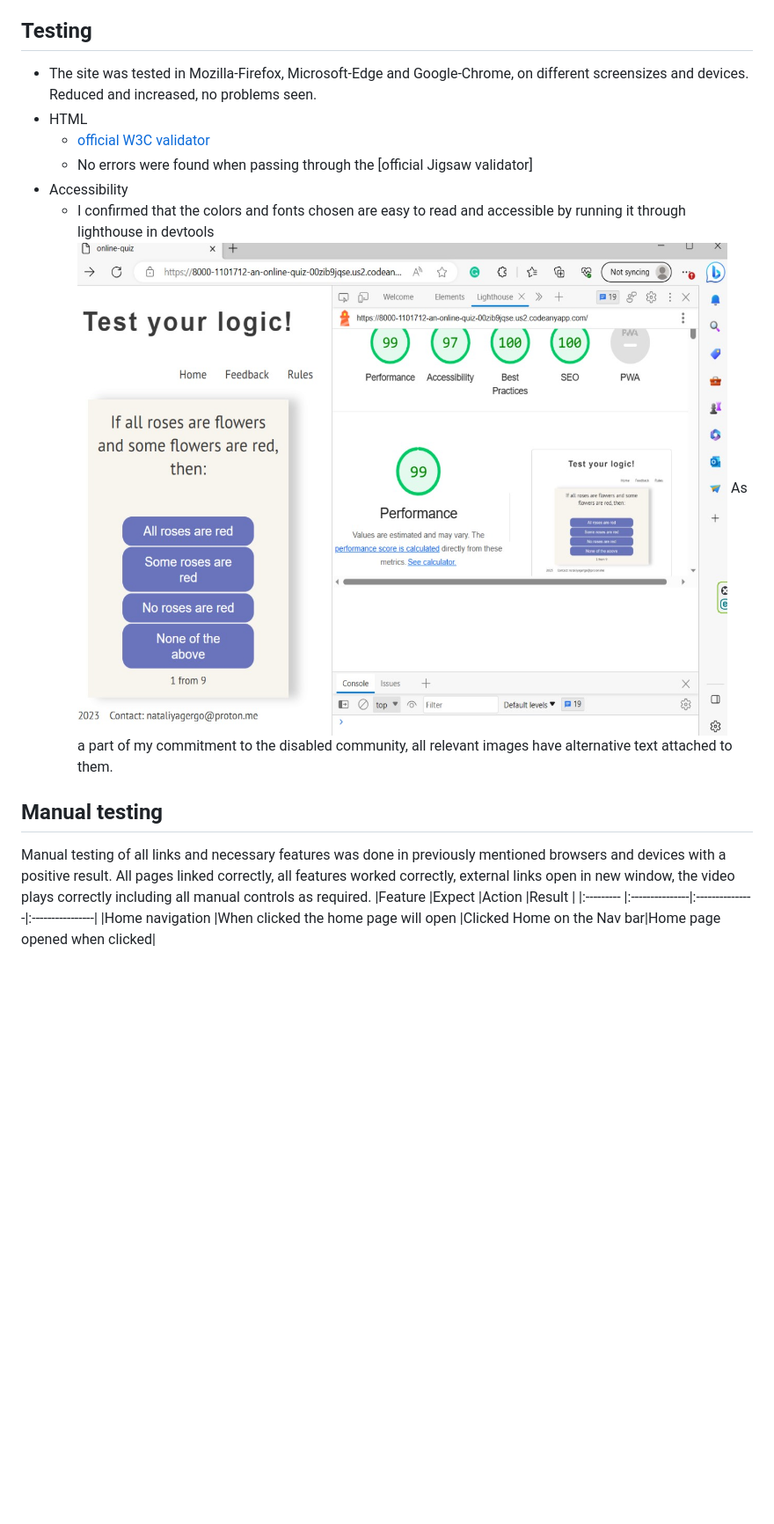
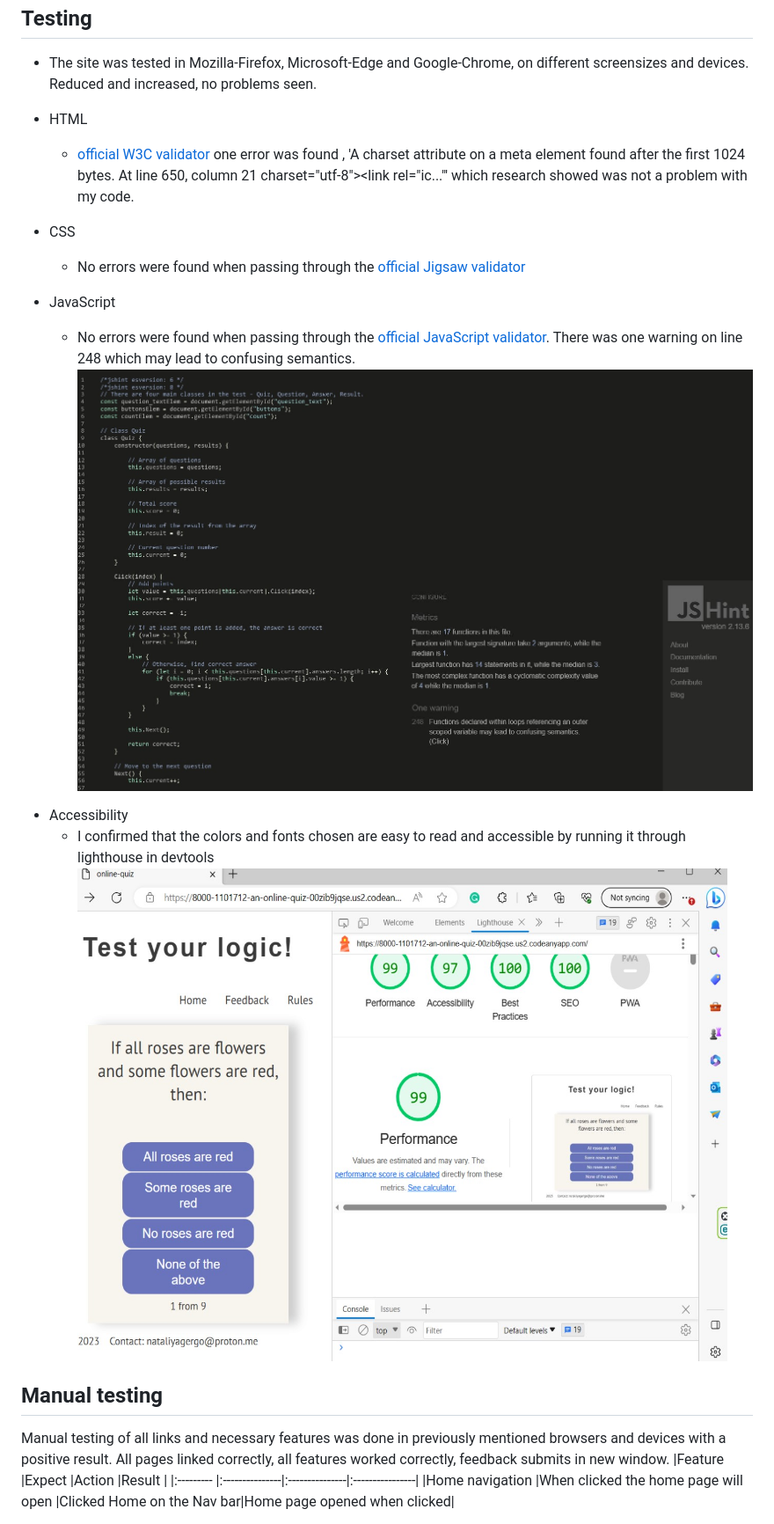
Before and after one commit to 1101712/an-online-quiz, a Markdown page: README.md, the part around the change printed below. Shown: that part at 88% size. GitHub-like rendering; blank space fills up the shorter version.

```diff
--- a/README.md
+++ b/README.md
@@ -68,16 +68,21 @@ The intuitive star rating system for user feedback also helps us understand user
 
 - The site was tested in Mozilla-Firefox, Microsoft-Edge and Google-Chrome, on different screensizes and devices. Reduced and increased, no problems seen.
 - HTML
-  - [official W3C validator](https://validator.w3.org/)
-  - No errors were found when passing through the [official Jigsaw validator]
-- Accessibility
+
+  - [official W3C validator](https://validator.w3.org/) one error was found , 'A charset attribute on a meta element found after the first 1024 bytes. At line 650, column 21 charset="utf-8"><link rel="ic..."' which research showed was not a problem with my code.
+
+- CSS
+  - No errors were found when passing through the [official Jigsaw validator](http://jigsaw.w3.org/css-validator/validator?lang=de&profile=css3svg&uri=https%3A%2F%2F8000-1101712-lucid-dreaming-o-ubdmkv1q76.us2.codeanyapp.com%2F&usermedium=all&vextwarning=&warning=1)
+- JavaScript
+  - No errors were found when passing through the [official JavaScript validator](https://jshint.com/). There was one warning on line 248 which may lead to confusing semantics.![This is a screenshot of a page of the website](assets/images/JSHintQuitz.jpg "This is a screenshot of a page of the website")
+
+* Accessibility
   - I confirmed that the colors and fonts chosen are easy to read and accessible by running it through lighthouse in devtools
     ![This is a screenshot of a page of the website](assets/images/lighthouse-quiz.jpg "This is a screenshot of page of the website")
-    As a part of my commitment to the disabled community, all relevant images have alternative text attached to them.
 
 ## Manual testing
 
-Manual testing of all links and necessary features was done in previously mentioned browsers and devices with a positive result. All pages linked correctly, all features worked correctly, external links open in new window, the video plays correctly including all manual controls as required.
+Manual testing of all links and necessary features was done in previously mentioned browsers and devices with a positive result. All pages linked correctly, all features worked correctly, feedback submits in new window.
 |Feature |Expect |Action |Result |
 |:--------- |:---------------|:---------------|:----------------|
 |Home navigation |When clicked the home page will open |Clicked Home on the Nav bar|Home page opened when clicked|
```
Also changed, not shown: other parts of README.md (+7 -17 lines), assets/images/Data.jpg (added), assets/images/big_screen.jpg (deleted), assets/images/data.jpg (deleted), assets/images/screens.jpg.
